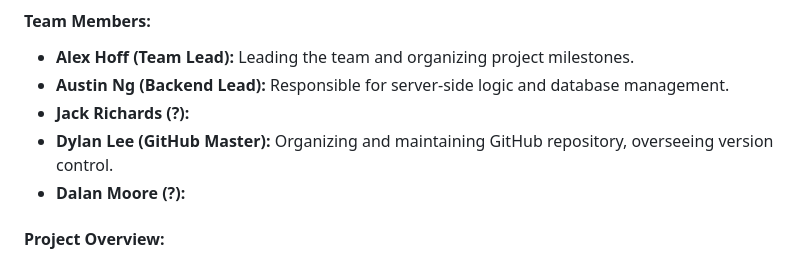
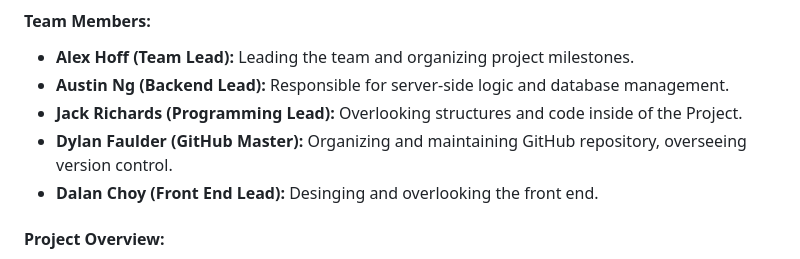
Before and after one commit to alexhoff2/Gator_Tutor, a Markdown page: README.md, the part around the change. GitHub-like rendering.

Commit message:
Update README.md
Fixed out names RIP dylan Lee

```diff
--- a/README.md
+++ b/README.md
@@ -19,9 +19,9 @@
 #### Team Members:
 - **Alex Hoff (Team Lead):** Leading the team and organizing project milestones.
 - **Austin Ng (Backend Lead):** Responsible for server-side logic and database management.
-- **Jack Richards (?):**
-- **Dylan Lee (GitHub Master):** Organizing and maintaining GitHub repository, overseeing version control.
-- **Dalan Moore (?):**
+- **Jack Richards (Programming Lead):** Overlooking structures and code inside of the Project.
+- **Dylan Faulder (GitHub Master):** Organizing and maintaining GitHub repository, overseeing version control.
+- **Dalan Choy (Front End Lead):** Desinging and overlooking the front end.
 
 #### Project Overview:
 We are working on a web-based application that facilitates tutoring services at SFSU, designed exclusively for students, faculty, and staff. Our mission is to create a simple, secure, and user-friendly platform that helps students find and connect with tutors on campus.
```
